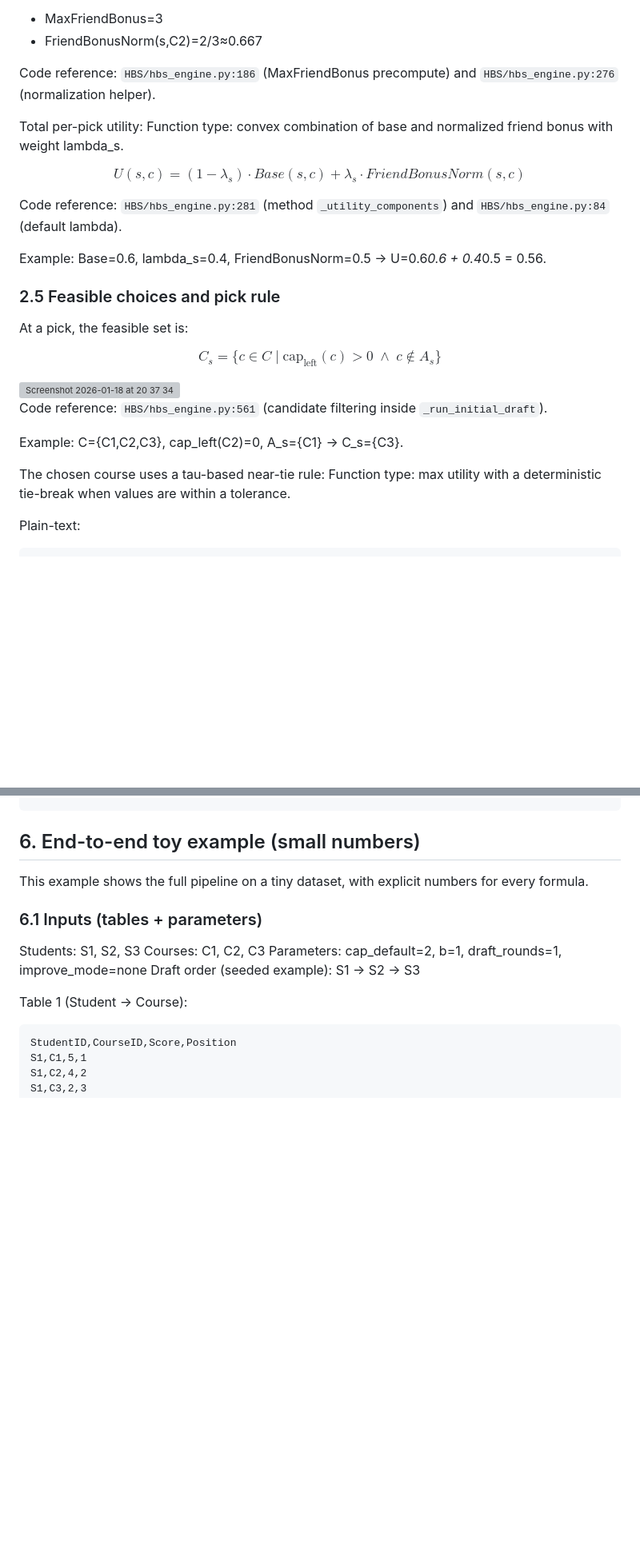
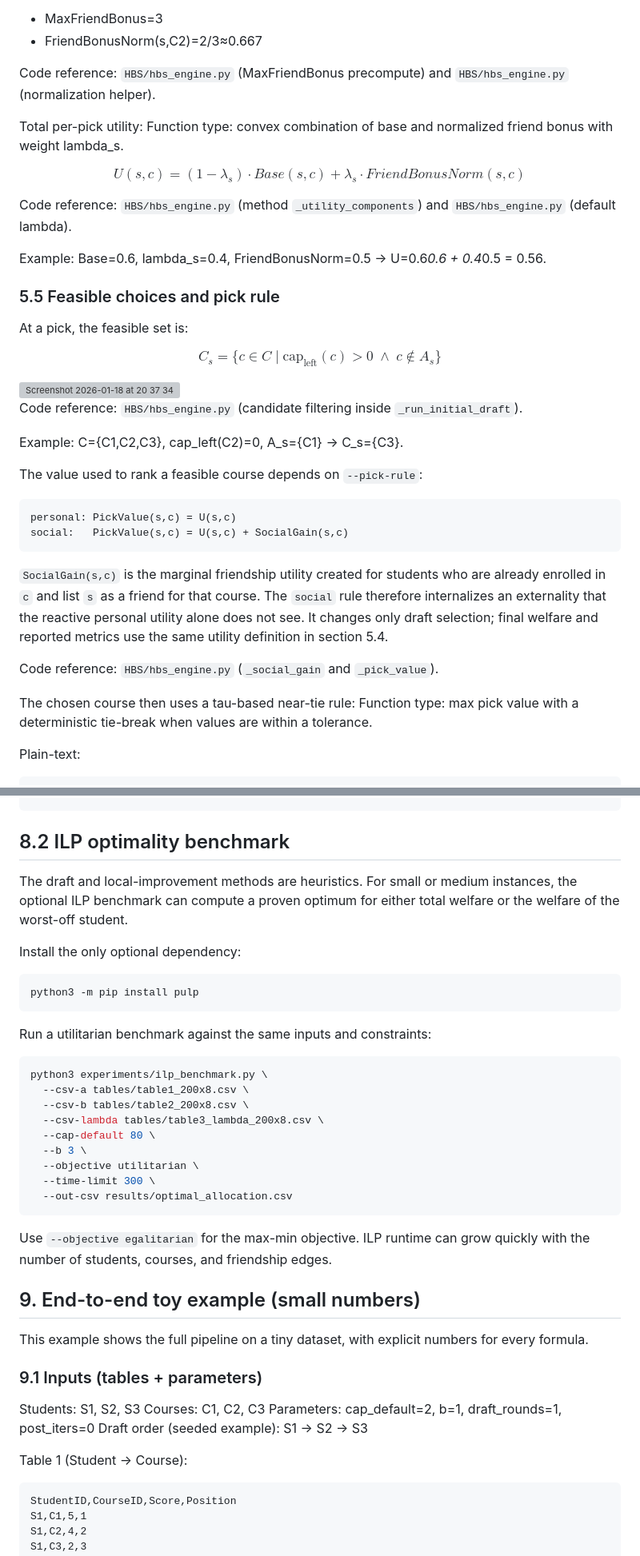
Before and after one commit to JosefSo/Course-Allocation-with-Friendships, a Markdown page: README.md, 2 parts joined by grey strips. Shown at 80% size. Drawn GitHub-style; blank space fills up the shorter version; grey boxes are pictures that could not be loaded.

````diff
--- a/README.md
+++ b/README.md
@@ -249,7 +301,7 @@ Example (K_friend=3):
 - MaxFriendBonus=3
 - FriendBonusNorm(s,C2)=2/3≈0.667
 
-Code reference: `HBS/hbs_engine.py:186` (MaxFriendBonus precompute) and `HBS/hbs_engine.py:276` (normalization helper).
+Code reference: `HBS/hbs_engine.py` (MaxFriendBonus precompute) and `HBS/hbs_engine.py` (normalization helper).
 
 Total per-pick utility:
 Function type: convex combination of base and normalized friend bonus with weight lambda_s.
@@ -258,11 +310,11 @@ $$
 U(s, c) = (1 - \lambda_s) \cdot Base(s,c) + \lambda_s \cdot FriendBonusNorm(s,c)
 $$
 
-Code reference: `HBS/hbs_engine.py:281` (method `_utility_components`) and `HBS/hbs_engine.py:84` (default lambda).
+Code reference: `HBS/hbs_engine.py` (method `_utility_components`) and `HBS/hbs_engine.py` (default lambda).
 
 Example: Base=0.6, lambda_s=0.4, FriendBonusNorm=0.5 -> U=0.6*0.6 + 0.4*0.5 = 0.56.
 
-### 2.5 Feasible choices and pick rule
+### 5.5 Feasible choices and pick rule
 At a pick, the feasible set is:
 
 $$
@@ -272,12 +324,27 @@ $$
 <img width="874" height="133" alt="Screenshot 2026-01-18 at 20 37 34" src="https://github.com/user-attachments/assets/44d24670-fc7d-4235-99e5-cece916faafc" />
 
 
-Code reference: `HBS/hbs_engine.py:561` (candidate filtering inside `_run_initial_draft`).
+Code reference: `HBS/hbs_engine.py` (candidate filtering inside `_run_initial_draft`).
 
 Example: C={C1,C2,C3}, cap_left(C2)=0, A_s={C1} -> C_s={C3}.
 
-The chosen course uses a tau-based near-tie rule:
-Function type: max utility with a deterministic tie-break when values are within a tolerance.
+The value used to rank a feasible course depends on `--pick-rule`:
+
+```text
+personal: PickValue(s,c) = U(s,c)
+social:   PickValue(s,c) = U(s,c) + SocialGain(s,c)
+```
+
+`SocialGain(s,c)` is the marginal friendship utility created for students who are
+already enrolled in `c` and list `s` as a friend for that course. The `social` rule
+therefore internalizes an externality that the reactive personal utility alone does
+not see. It changes only draft selection; final welfare and reported metrics use the
+same utility definition in section 5.4.
+
+Code reference: `HBS/hbs_engine.py` (`_social_gain` and `_pick_value`).
+
+The chosen course then uses a tau-based near-tie rule:
+Function type: max pick value with a deterministic tie-break when values are within a tolerance.
 
 Plain-text:
 ```
@@ -712,13 +791,42 @@ python3 hbs_social.py \
   --log-level INFO
 ```
 
-## 6. End-to-end toy example (small numbers)
+## 8.2 ILP optimality benchmark
+
+The draft and local-improvement methods are heuristics. For small or medium instances,
+the optional ILP benchmark can compute a proven optimum for either total welfare or
+the welfare of the worst-off student.
+
+Install the only optional dependency:
+
+```bash
+python3 -m pip install pulp
+```
+
+Run a utilitarian benchmark against the same inputs and constraints:
+
+```bash
+python3 experiments/ilp_benchmark.py \
+  --csv-a tables/table1_200x8.csv \
+  --csv-b tables/table2_200x8.csv \
+  --csv-lambda tables/table3_lambda_200x8.csv \
+  --cap-default 80 \
+  --b 3 \
+  --objective utilitarian \
+  --time-limit 300 \
+  --out-csv results/optimal_allocation.csv
+```
+
+Use `--objective egalitarian` for the max-min objective. ILP runtime can grow quickly
+with the number of students, courses, and friendship edges.
+
+## 9. End-to-end toy example (small numbers)
 This example shows the full pipeline on a tiny dataset, with explicit numbers for every formula.
 
-### 6.1 Inputs (tables + parameters)
+### 9.1 Inputs (tables + parameters)
 Students: S1, S2, S3
 Courses: C1, C2, C3
-Parameters: cap_default=2, b=1, draft_rounds=1, improve_mode=none
+Parameters: cap_default=2, b=1, draft_rounds=1, post_iters=0
 Draft order (seeded example): S1 -> S2 -> S3
 
 Table 1 (Student -> Course):
````
Also changed, not shown: other parts of README.md (+137 -73 lines).
